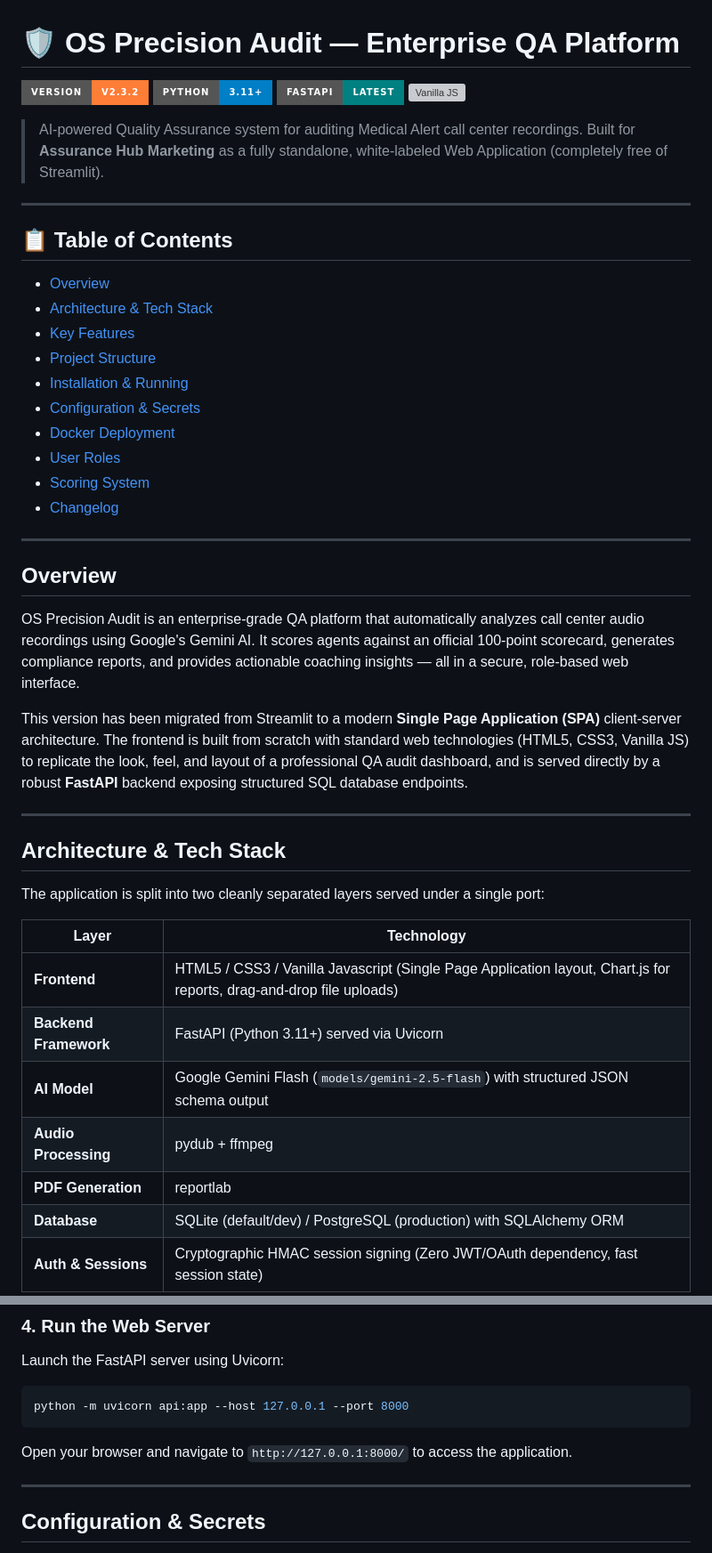
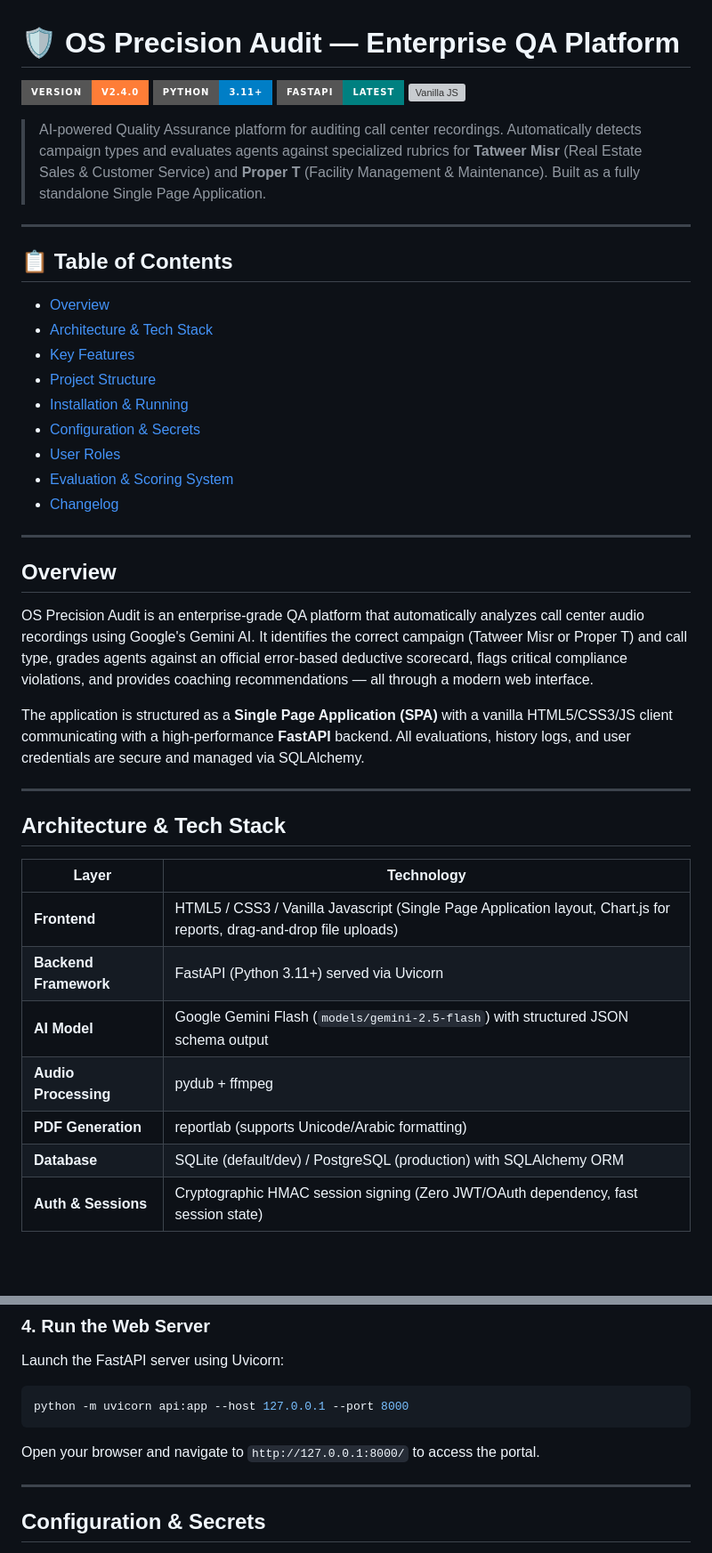
Before and after one commit to Was5em/Tatweer-ProperT-QA, a Markdown page: README.md, 2 parts joined by grey strips. Shown at 89% size. Drawn GitHub-style; badges without logos; blank space fills up the shorter version; grey boxes are pictures that could not be loaded.

````diff
--- a/README.md
+++ b/README.md
@@ -1,11 +1,11 @@
 # 🛡️ OS Precision Audit — Enterprise QA Platform
 
-![Version](https://img.shields.io/badge/version-v2.3.2-orange?style=for-the-badge)
+![Version](https://img.shields.io/badge/version-v2.4.0-orange?style=for-the-badge)
 ![Python](https://img.shields.io/badge/python-3.11+-blue?style=for-the-badge)
 ![FastAPI](https://img.shields.io/badge/fastapi-latest-teal?style=for-the-badge)
 ![Vanilla JS](https://img.shields.io/badge/vanilla_js-HTML5/CSS3-gold?style=for-the-badge)
 
-> AI-powered Quality Assurance system for auditing Medical Alert call center recordings. Built for **Assurance Hub Marketing** as a fully standalone, white-labeled Web Application (completely free of Streamlit).
+> AI-powered Quality Assurance platform for auditing call center recordings. Automatically detects campaign types and evaluates agents against specialized rubrics for **Tatweer Misr** (Real Estate Sales & Customer Service) and **Proper T** (Facility Management & Maintenance). Built as a fully standalone Single Page Application.
 
 ---
 
@@ -17,24 +17,21 @@
 - [Project Structure](#project-structure)
 - [Installation & Running](#installation--running)
 - [Configuration & Secrets](#configuration--secrets)
-- [Docker Deployment](#docker-deployment)
 - [User Roles](#user-roles)
-- [Scoring System](#scoring-system)
+- [Evaluation & Scoring System](#evaluation--scoring-system)
 - [Changelog](#changelog)
 
 ---
 
 ## Overview
 
-OS Precision Audit is an enterprise-grade QA platform that automatically analyzes call center audio recordings using Google's Gemini AI. It scores agents against an official 100-point scorecard, generates compliance reports, and provides actionable coaching insights — all in a secure, role-based web interface.
+OS Precision Audit is an enterprise-grade QA platform that automatically analyzes call center audio recordings using Google's Gemini AI. It identifies the correct campaign (Tatweer Misr or Proper T) and call type, grades agents against an official error-based deductive scorecard, flags critical compliance violations, and provides coaching recommendations — all through a modern web interface.
 
-This version has been migrated from Streamlit to a modern **Single Page Application (SPA)** client-server architecture. The frontend is built from scratch with standard web technologies (HTML5, CSS3, Vanilla JS) to replicate the look, feel, and layout of a professional QA audit dashboard, and is served directly by a robust **FastAPI** backend exposing structured SQL database endpoints.
+The application is structured as a **Single Page Application (SPA)** with a vanilla HTML5/CSS3/JS client communicating with a high-performance **FastAPI** backend. All evaluations, history logs, and user credentials are secure and managed via SQLAlchemy.
 
 ---
 
 ## Architecture & Tech Stack
-
-The application is split into two cleanly separated layers served under a single port:
 
 | Layer | Technology |
 |---|---|
@@ -42,7 +39,7 @@ The application is split into two cleanly separated layers served under a single
 | **Backend Framework** | FastAPI (Python 3.11+) served via Uvicorn |
 | **AI Model** | Google Gemini Flash (`models/gemini-2.5-flash`) with structured JSON schema output |
 | **Audio Processing** | pydub + ffmpeg |
-| **PDF Generation** | reportlab |
+| **PDF Generation** | reportlab (supports Unicode/Arabic formatting) |
 | **Database** | SQLite (default/dev) / PostgreSQL (production) with SQLAlchemy ORM |
 | **Auth & Sessions** | Cryptographic HMAC session signing (Zero JWT/OAuth dependency, fast session state) |
 
@@ -121,7 +118,7 @@ Launch the FastAPI server using Uvicorn:
 ```bash
 python -m uvicorn api:app --host 127.0.0.1 --port 8000
 ```
-Open your browser and navigate to `http://127.0.0.1:8000/` to access the application.
+Open your browser and navigate to `http://127.0.0.1:8000/` to access the portal.
 
 ---
 
````
Also changed, not shown: other parts of README.md (+32 -67 lines).
